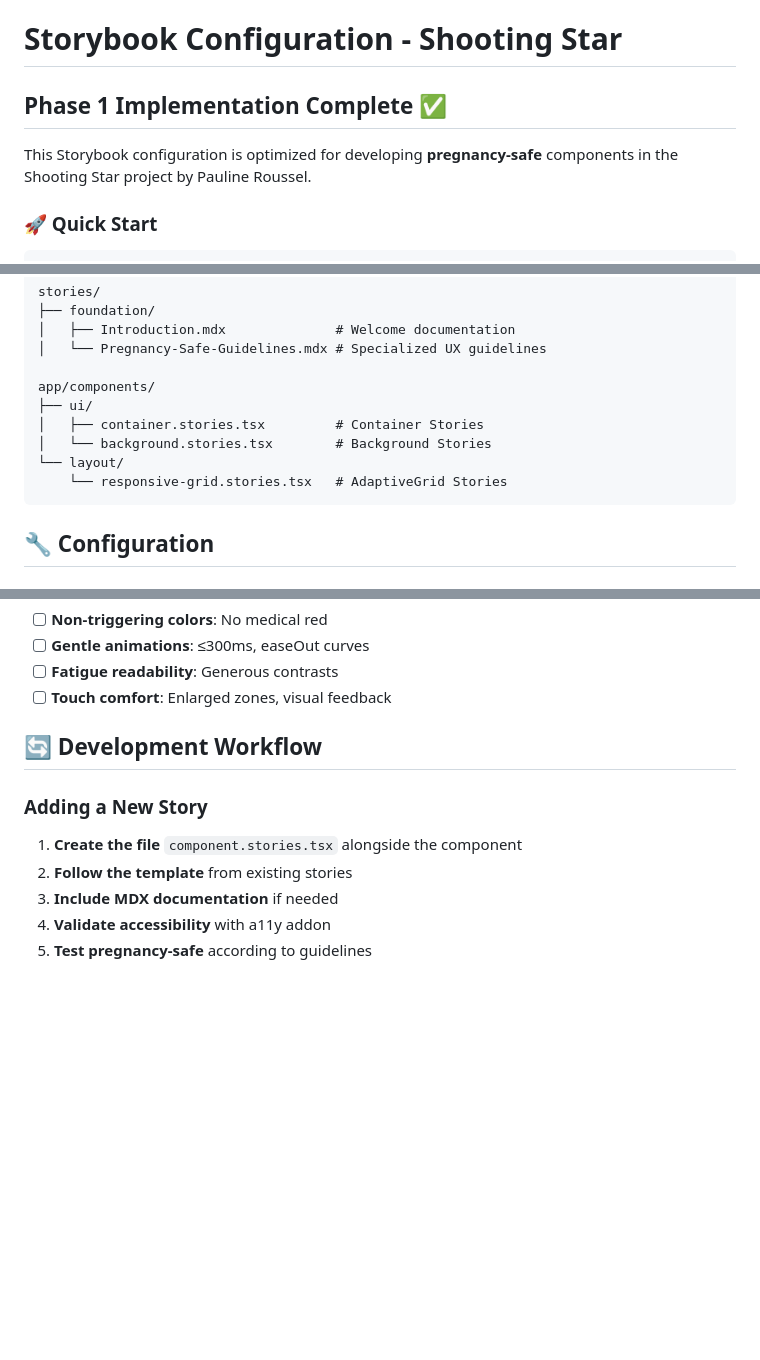
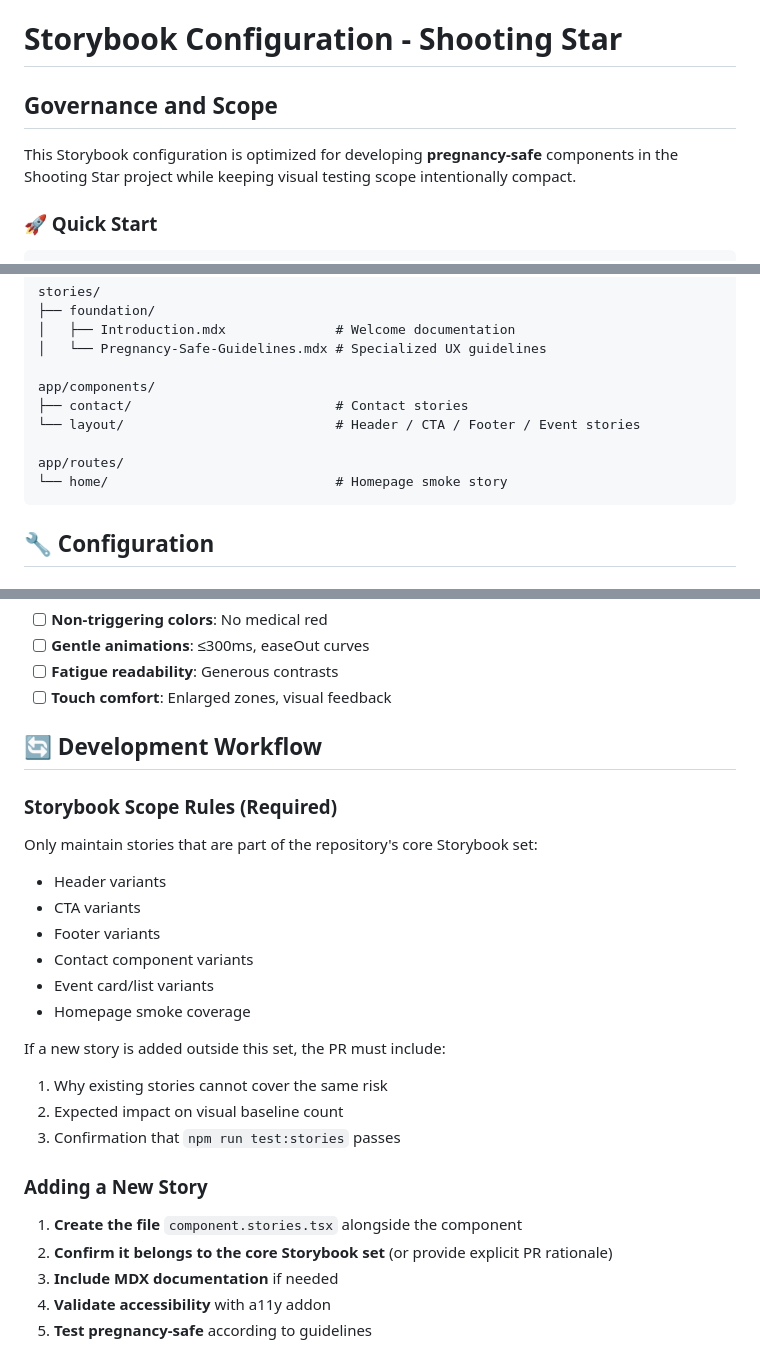
Before and after one commit to flavius-atticae/shooting-star, a Markdown page: .storybook/README.md, 3 parts joined by grey strips. Rendered like a GitHub page; blank space fills up the shorter version.

Commit message:
[ #0 ] Add Storybook governance docs and PR checklist (#333)

````diff
--- a/.storybook/README.md
+++ b/.storybook/README.md
@@ -1,8 +1,8 @@
 # Storybook Configuration - Shooting Star
 
-## Phase 1 Implementation Complete ✅
+## Governance and Scope
 
-This Storybook configuration is optimized for developing **pregnancy-safe** components in the Shooting Star project by Pauline Roussel.
+This Storybook configuration is optimized for developing **pregnancy-safe** components in the Shooting Star project while keeping visual testing scope intentionally compact.
 
 ### 🚀 Quick Start
 
@@ -32,11 +32,11 @@ stories/
 │   └── Pregnancy-Safe-Guidelines.mdx # Specialized UX guidelines
 
 app/components/
-├── ui/
-│   ├── container.stories.tsx         # Container Stories
-│   └── background.stories.tsx        # Background Stories
-└── layout/
-    └── responsive-grid.stories.tsx   # AdaptiveGrid Stories
+├── contact/                          # Contact stories
+└── layout/                           # Header / CTA / Footer / Event stories
+
+app/routes/
+└── home/                             # Homepage smoke story
 ```
 
 ## 🔧 Configuration
@@ -195,10 +195,27 @@ Each story automatically validates:
 
 ## 🔄 Development Workflow
 
+### Storybook Scope Rules (Required)
+
+Only maintain stories that are part of the repository's core Storybook set:
+
+- Header variants
+- CTA variants
+- Footer variants
+- Contact component variants
+- Event card/list variants
+- Homepage smoke coverage
+
+If a new story is added outside this set, the PR must include:
+
+1. Why existing stories cannot cover the same risk
+2. Expected impact on visual baseline count
+3. Confirmation that `npm run test:stories` passes
+
 ### Adding a New Story
 
 1. **Create the file** `component.stories.tsx` alongside the component
-2. **Follow the template** from existing stories
+2. **Confirm it belongs to the core Storybook set** (or provide explicit PR rationale)
 3. **Include MDX documentation** if needed
 4. **Validate accessibility** with a11y addon
 5. **Test pregnancy-safe** according to guidelines
````
Also changed, not shown: other parts of .storybook/README.md (+3 -1 lines), .github/pull_request_template.md (added, +50 -0 lines), docs/development-guide.md (+38 -0 lines).
